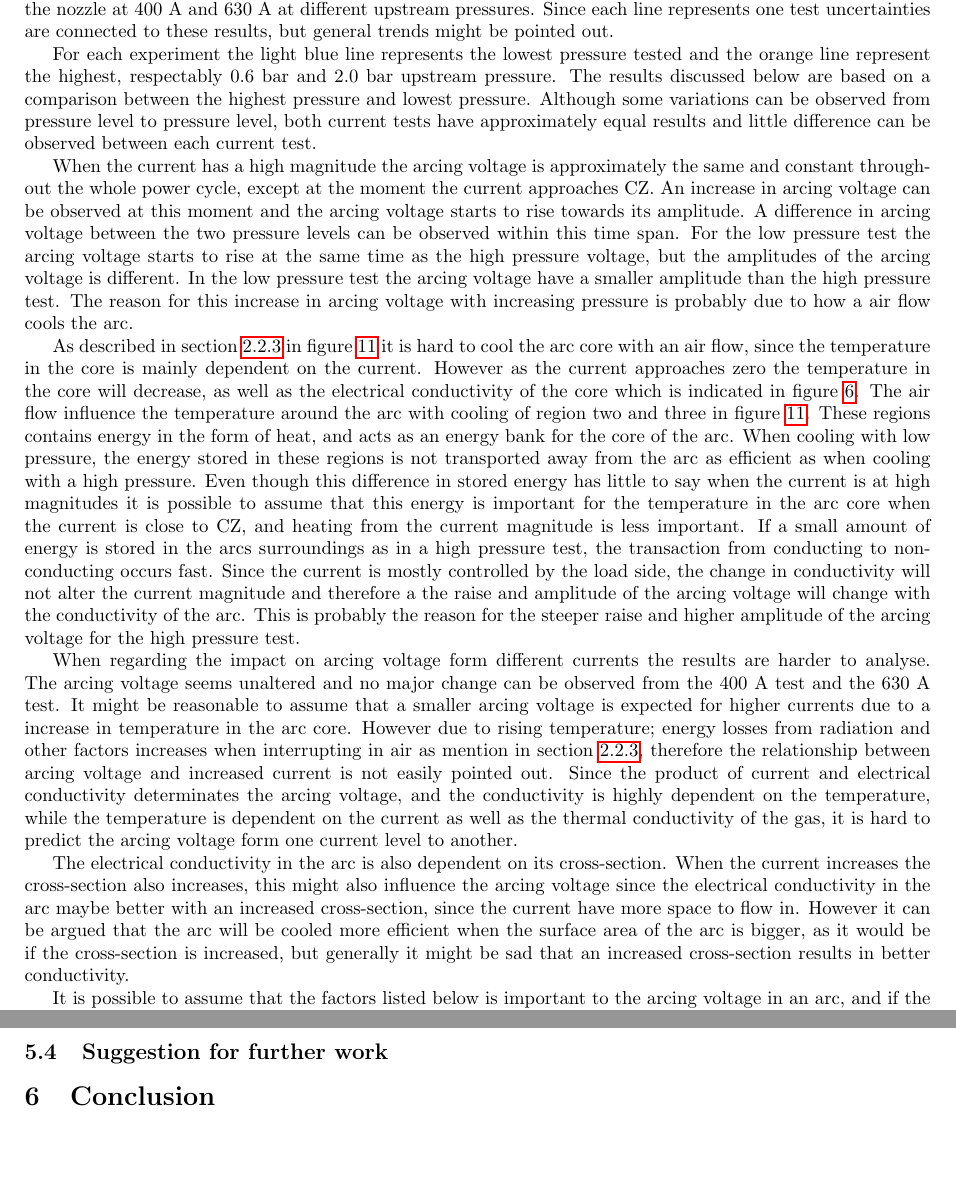
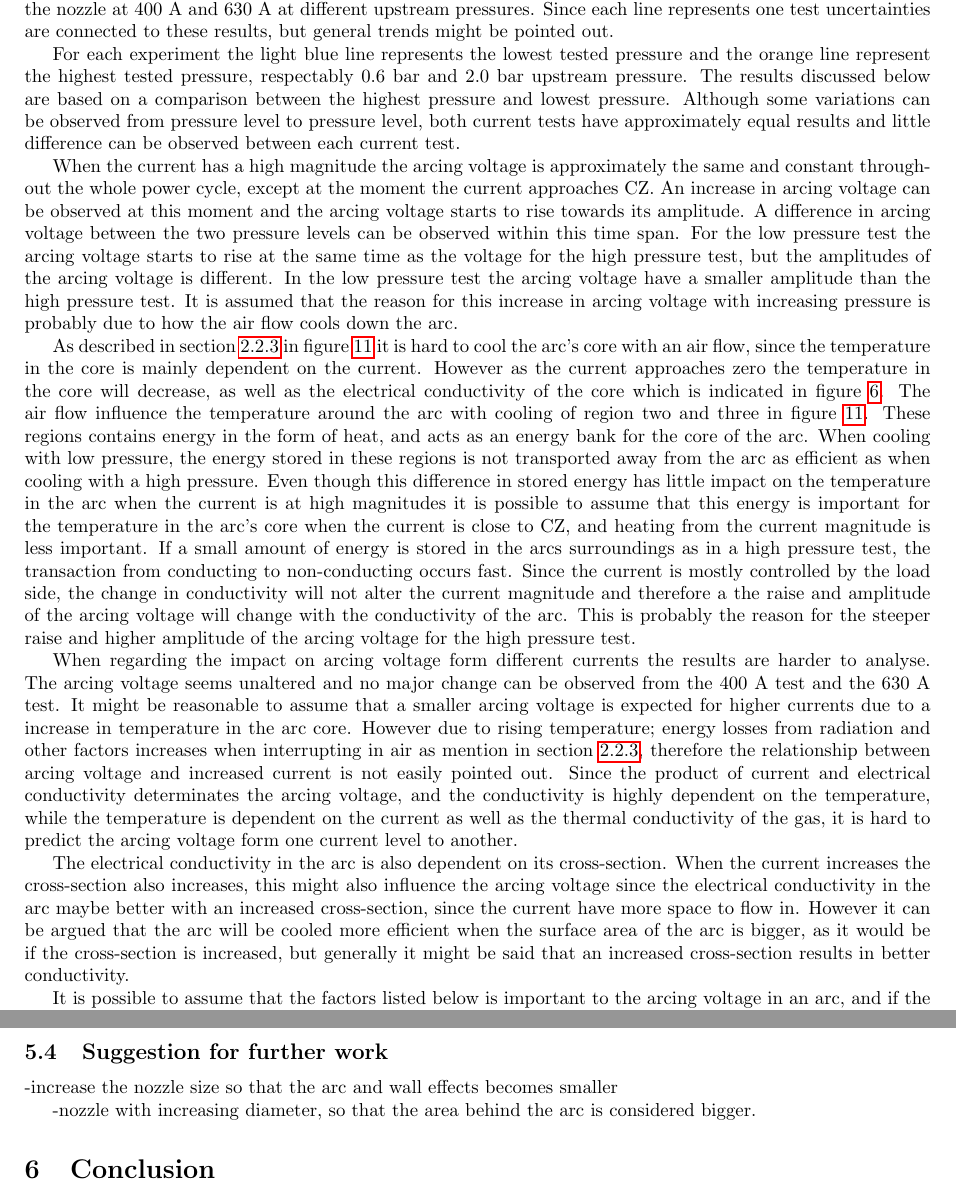
Before and after one commit to andertei/Prosjektoppgave, a LaTeX document (Oppgave/prosjektoppgave.tex): two parts of pages 31 and 33 of 38, joined at a grey line, cut so that both start at the same text. Compiled offline with pdfLaTeX.

Commit message:
gjennom lesning av diskusjon arc voltage

```diff
--- a/Oppgave/prosjektoppgave.tex
+++ b/Oppgave/prosjektoppgave.tex
@@ -663,15 +663,15 @@ area behind arc
 \subsection{Arcing Voltage considerations}
 The results presented in figure \ref{fig:arcingVoltage400A} and \ref{fig:arcingVoltage630A} illustrates the arcing voltage during failed interruption tests inside the nozzle at 400 A and 630 A at different upstream pressures. Since each line represents one test uncertainties are connected to these results, but general trends might be pointed out.
 
-For each experiment the light blue line represents the lowest pressure tested and the orange line represent the highest, respectably 0.6 bar and 2.0 bar upstream pressure. The results discussed below are based on a comparison between the highest pressure and lowest pressure. Although some variations can be observed from pressure level to pressure level, both current tests have approximately equal results and little difference can be observed between each current test.
+For each experiment the light blue line represents the lowest tested pressure and the orange line represent the highest tested pressure, respectably 0.6 bar and 2.0 bar upstream pressure. The results discussed below are based on a comparison between the highest pressure and lowest pressure. Although some variations can be observed from pressure level to pressure level, both current tests have approximately equal results and little difference can be observed between each current test.
 
-When the current has a high magnitude the arcing voltage is approximately the same and constant throughout the whole power cycle, except at the moment the current approaches CZ. An increase in arcing voltage can be observed at this moment and the arcing voltage starts to rise towards its amplitude. A difference in arcing voltage between the two pressure levels can be observed within this time span. For the low pressure test the arcing voltage starts to rise at the same time as the high pressure voltage, but the amplitudes of the arcing voltage is different. In the low pressure test the arcing voltage have a smaller amplitude than the high pressure test. The reason for this increase in arcing voltage with increasing pressure is probably due to how a air flow cools the arc.
+When the current has a high magnitude the arcing voltage is approximately the same and constant throughout the whole power cycle, except at the moment the current approaches CZ. An increase in arcing voltage can be observed at this moment and the arcing voltage starts to rise towards its amplitude. A difference in arcing voltage between the two pressure levels can be observed within this time span. For the low pressure test the arcing voltage starts to rise at the same time as the voltage for the high pressure test, but the amplitudes of the arcing voltage is different. In the low pressure test the arcing voltage have a smaller amplitude than the high pressure test. It is assumed that the reason for this increase in arcing voltage with increasing pressure is probably due to how the air flow cools down the arc.
 
-As described in section \ref{sec:HeatTransport} in figure \ref{fig:tempDist1} it is hard to cool the arc core with an air flow, since the temperature in the core is mainly dependent on the current. However as the current approaches zero the temperature in the core will decrease, as well as the electrical conductivity of the core which is indicated in figure \ref{fig:condAir}. The air flow influence the temperature around the arc with cooling of region two and three in figure \ref{fig:tempDist1}. These regions contains energy in the form of heat, and acts as an energy bank for the core of the arc. When cooling with low pressure, the energy stored in these regions is not transported away from the arc as efficient as when cooling with a high pressure. Even though this difference in stored energy has little to say when the current is at high magnitudes it is possible to assume that this energy is important for the temperature in the arc core when the current is close to CZ, and heating from the current magnitude is less important. If a small amount of energy is stored in the arcs surroundings as in a high pressure test, the transaction from conducting to non-conducting occurs fast. Since the current is mostly controlled by the load side, the change in conductivity will not alter the current magnitude and therefore a the raise and amplitude of the arcing voltage will change with the conductivity of the arc. This is probably the reason for the steeper raise and higher amplitude of the arcing voltage for the high pressure test.
+As described in section \ref{sec:HeatTransport} in figure \ref{fig:tempDist1} it is hard to cool the arc's core with an air flow, since the temperature in the core is mainly dependent on the current. However as the current approaches zero the temperature in the core will decrease, as well as the electrical conductivity of the core which is indicated in figure \ref{fig:condAir}. The air flow influence the temperature around the arc with cooling of region two and three in figure \ref{fig:tempDist1}. These regions contains energy in the form of heat, and acts as an energy bank for the core of the arc. When cooling with low pressure, the energy stored in these regions is not transported away from the arc as efficient as when cooling with a high pressure. Even though this difference in stored energy has little impact on the temperature in the arc when the current is at high magnitudes it is possible to assume that this energy is important for the temperature in the arc's core when the current is close to CZ, and heating from the current magnitude is less important. If a small amount of energy is stored in the arcs surroundings as in a high pressure test, the transaction from conducting to non-conducting occurs fast. Since the current is mostly controlled by the load side, the change in conductivity will not alter the current magnitude and therefore a the raise and amplitude of the arcing voltage will change with the conductivity of the arc. This is probably the reason for the steeper raise and higher amplitude of the arcing voltage for the high pressure test.
 
 When regarding the impact on arcing voltage form different currents the results are harder to analyse. The arcing voltage seems unaltered and no major change can be observed from the 400 A test and the 630 A test. It might be reasonable to assume that a smaller arcing voltage is expected for higher currents due to a increase in temperature in the arc core. However due to rising temperature; energy losses from radiation and other factors increases when interrupting in air as mention in section \ref{sec:HeatTransport}, therefore the relationship between arcing voltage and increased current is not easily pointed out. Since the product of current and electrical conductivity determinates the arcing voltage, and the conductivity is highly dependent on the temperature, while the temperature is dependent on the current as well as the thermal conductivity of the gas, it is hard to predict the arcing voltage form one current level to another.
 
-The electrical conductivity in the arc is also dependent on its cross-section. When the current increases the cross-section also increases, this might also influence the arcing voltage since the electrical conductivity in the arc maybe better with an increased cross-section, since the current have more space to flow in. However it can be argued that the arc will be cooled more efficient when the surface area of the arc is bigger, as it would be if the cross-section is increased, but generally it might be sad that an increased cross-section results in better conductivity.
+The electrical conductivity in the arc is also dependent on its cross-section. When the current increases the cross-section also increases, this might also influence the arcing voltage since the electrical conductivity in the arc maybe better with an increased cross-section, since the current have more space to flow in. However it can be argued that the arc will be cooled more efficient when the surface area of the arc is bigger, as it would be if the cross-section is increased, but generally it might be said that an increased cross-section results in better conductivity.
 
 It is possible to assume that the factors listed below is important to the arcing voltage in an arc, and if the current is increased the electrical conductivity of the arc depend on the following factors:
 \begin{itemize}
@@ -701,6 +701,12 @@ Geometry \textit{b} did not tolerate the high current test, and quickly degenera
 Test where the current was interrupted every time was also done with geometry \textit{b}. The degeneration of the male contact was then slower and less severe. Therefore it might be argued that if a interruption can be guaranteed at the first CZ geometry \textit{b} might also be used to interrupt larger currents. But it should be noted that even if it is possible to successfully interrupt the current on a regular basis without wearing down the pin, a small pin geometry, like geometry \textit{b}, might not be dielectric suitable, especially if air is used instead of SF$_6$ as interrupting medium. A small round shape might be to sharp and can give an enhancement of the electrical field around the tip, resulting in partial discharges and a lower breakdown voltage for the design. This might give a problem with spark-overs when the switch is open, due to transients in the power grid, or result in a too long arcing time when closing the switch. Both incidents can be harmful to a fragile arcing contact and may shorten the lifetime of the LBS.
 \newpage
 \subsection{Suggestion for further work}
+
+
+
+-increase the nozzle size so that the arc and wall effects becomes smaller
+
+-nozzle with increasing diameter, so that the area behind the arc is considered bigger.
 
 \section{Conclusion}
 
```
Also changed, not shown: Oppgave/prosjektoppgave.tex (2 more changed lines).
